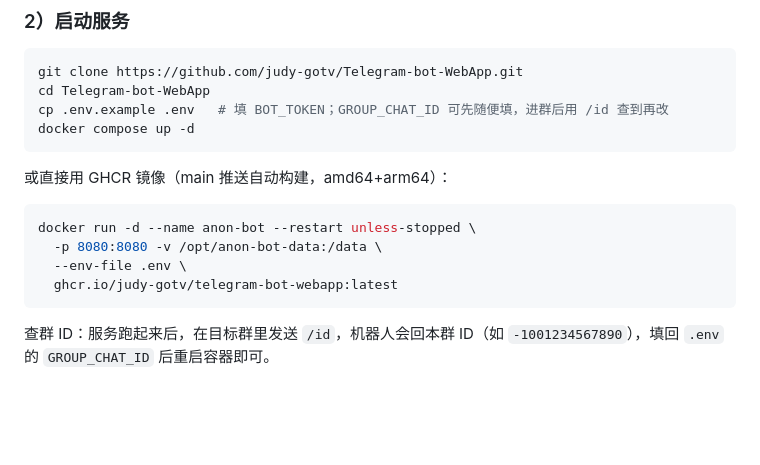
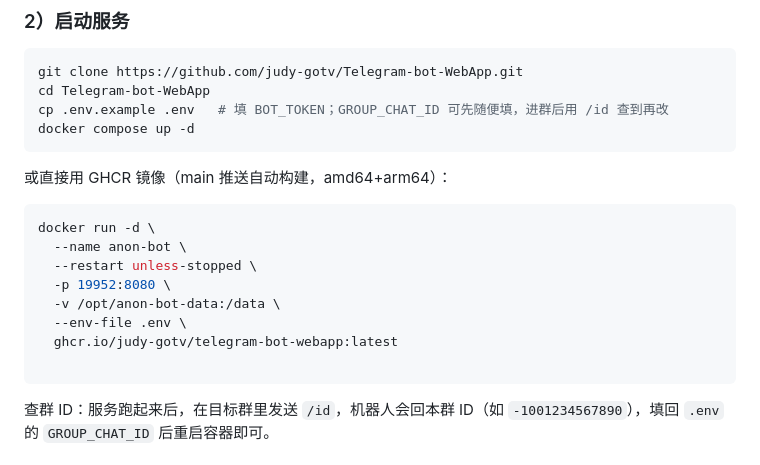
Before and after one commit to judy-gotv/Telegram-bot-WebApp, a Markdown page: README.md, the part around the change. GitHub-like rendering; blank space fills up the shorter version.

````diff
--- a/README.md
+++ b/README.md
@@ -65,10 +65,14 @@ docker compose up -d
 或直接用 GHCR 镜像（main 推送自动构建，amd64+arm64）：
 
 ```bash
-docker run -d --name anon-bot --restart unless-stopped \
-  -p 8080:8080 -v /opt/anon-bot-data:/data \
+docker run -d \
+  --name anon-bot \
+  --restart unless-stopped \
+  -p 19952:8080 \
+  -v /opt/anon-bot-data:/data \
   --env-file .env \
   ghcr.io/judy-gotv/telegram-bot-webapp:latest
+
 ```
 
 查群 ID：服务跑起来后，在目标群里发送 `/id`，机器人会回本群 ID（如 `-1001234567890`），填回 `.env` 的 `GROUP_CHAT_ID` 后重启容器即可。
````
